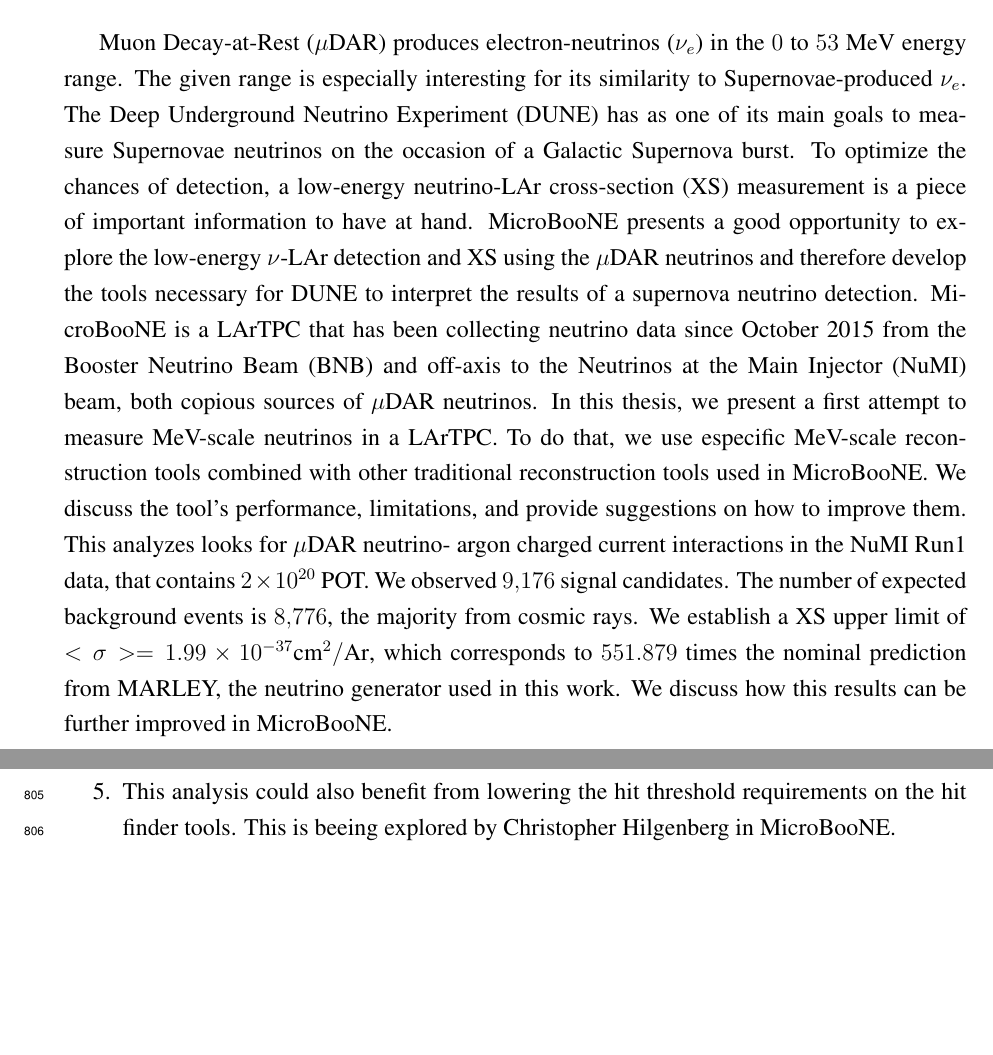
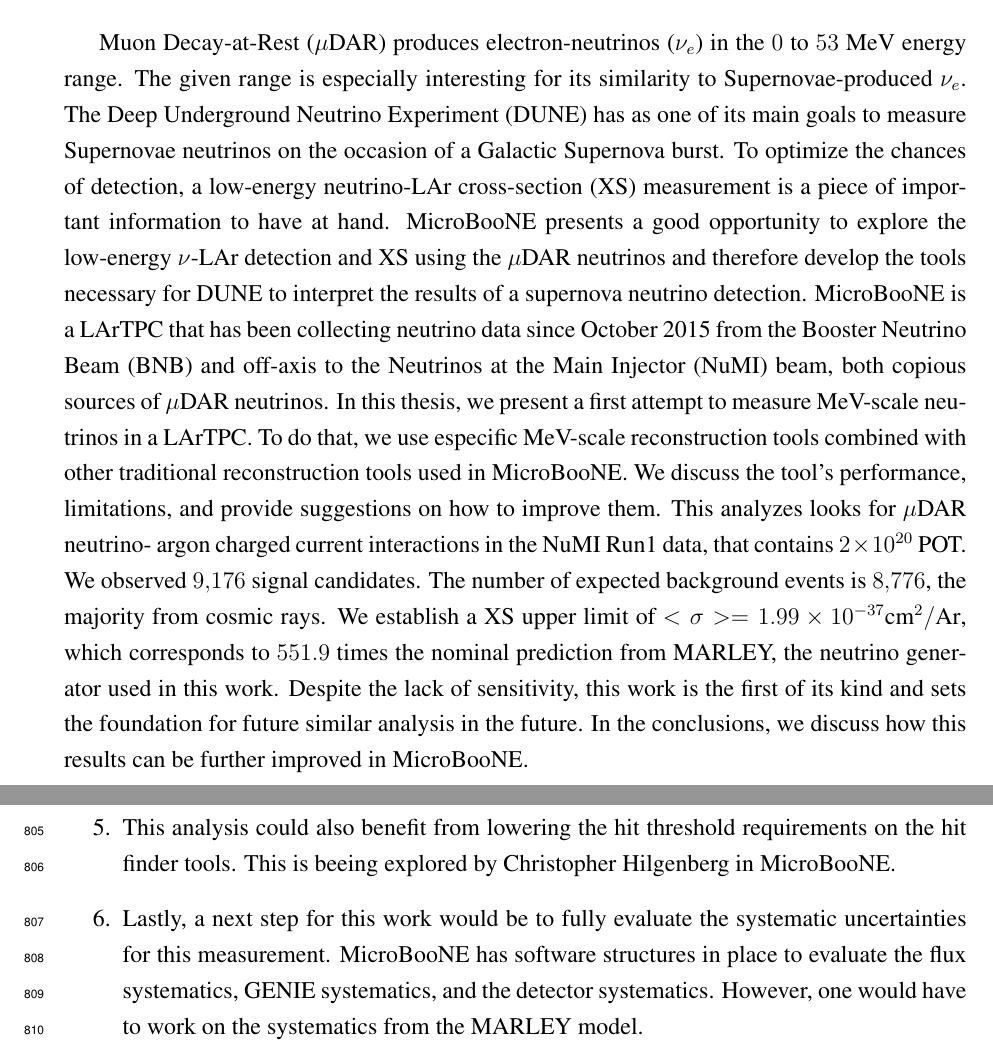
Before and after one commit to ohanabene/phd_thesis, a LaTeX thesis (main.tex, which reads Chapters/5.tex): two parts of pages 9 and 75 of 87, joined at a grey line, cut so that both start at the same text, the shorter picture padded with empty space. Compiled offline with pdfLaTeX.

Commit message:
trying again to commit full last final version before defense

```diff
--- a/Chapters/5.tex
+++ b/Chapters/5.tex
@@ -13,4 +13,6 @@ Looking  forward, several approaches can be taken to improve this analysis great
  \item The electron energy reconstruction currently assumes a flat energy deposition of $2$ MeV/cm. A more accurate energy deposition measurement could be obtained by using the ESTAR program. The ESTAR is a program that "calculates stopping power, density effect parameters, range, and radiation yield tables for electrons in various materials" \cite{ESTAR}. It has been used in LArTPCs before in ArgoNeut and MicroBooNE, but it is not yet deployed in the blip reconstruction tools used in this analysis \cite{argoneut_mev}, \cite{microboone_mev}.
 
  \item This analysis could also benefit from lowering the hit threshold requirements on the hit finder tools. This is beeing explored by Christopher Hilgenberg in MicroBooNE.
+
+ \item Lastly, a next step for this work would be to fully evaluate the systematic uncertainties for this measurement. MicroBooNE has software structures in place to evaluate the flux systematics, GENIE systematics, and the detector systematics. However, one would have to work on the systematics from the MARLEY model.
 \end{enumerate}
--- a/main.tex
+++ b/main.tex
@@ -145,8 +145,7 @@ Os agradecimentos.
 \abstract{Muon Decay-at-Rest ($\mu$DAR) produces electron-neutrinos ($\nu_e$) in the $0$ to $53$ MeV energy range. The given range is especially interesting for its similarity to Supernovae-produced $\nu_e$. The Deep Underground Neutrino Experiment (DUNE) has as one of its main goals to measure Supernovae neutrinos on the occasion of a Galactic Supernova burst. To optimize the chances of detection, a low-energy neutrino-LAr cross-section (XS) measurement is a piece of important information to have at hand. MicroBooNE presents a good opportunity to explore the low-energy $\nu$-LAr detection and XS using the $\mu$DAR neutrinos and therefore develop the tools necessary for DUNE to interpret the results of a supernova neutrino detection.
 MicroBooNE is a LArTPC that has been collecting neutrino data since October 2015 from the Booster Neutrino Beam (BNB) and off-axis to the Neutrinos at the Main Injector (NuMI) beam, both copious sources of $\mu$DAR neutrinos.
 In this thesis, we present a first attempt to measure MeV-scale neutrinos in a LArTPC. To do that, we use especific MeV-scale reconstruction tools combined with other traditional reconstruction tools used in MicroBooNE. We discuss the tool's performance, limitations, and provide suggestions on how to improve them.
-This analyzes looks for $\mu$DAR neutrino- argon charged current interactions in the NuMI Run1 data, that contains $2\times 10^{20}$ POT. We observed $9,176$ signal candidates. The number of expected background events is $8,776$, the majority from cosmic rays. We establish a XS upper limit of $<\sigma> = 1.99\times10^{-37} \textrm{cm}^2 / \textrm{Ar}$, which corresponds to $551.879$ times the nominal prediction from MARLEY, the neutrino generator used in this work.
-We discuss how this results can be further improved in MicroBooNE.}
+This analyzes looks for $\mu$DAR neutrino- argon charged current interactions in the NuMI Run1 data, that contains $2\times 10^{20}$ POT. We observed $9,176$ signal candidates. The number of expected background events is $8,776$, the majority from cosmic rays. We establish a XS upper limit of $<\sigma> = 1.99\times10^{-37} \textrm{cm}^2 / \textrm{Ar}$, which corresponds to $551.9$ times the nominal prediction from MARLEY, the neutrino generator used in this work. Despite the lack of sensitivity, this work is the first of its kind and sets the foundation for future similar analysis in the future. In the conclusions, we discuss how this results can be further improved in MicroBooNE.}
 
 %\prefacio{\lipsum[1-3]}
 
```
Also changed, not shown: Chapters/4.tex (+1 -1 lines).
